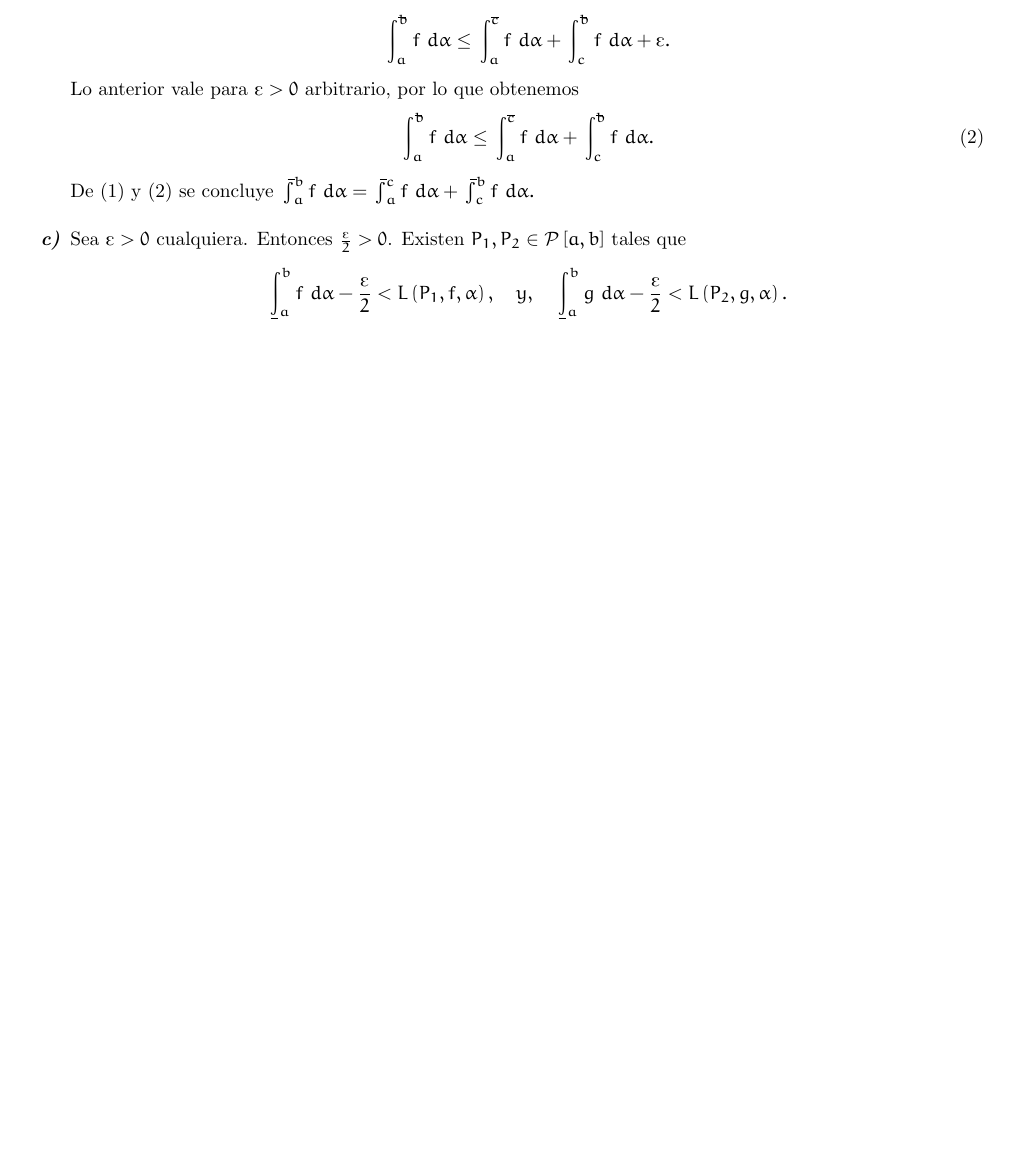
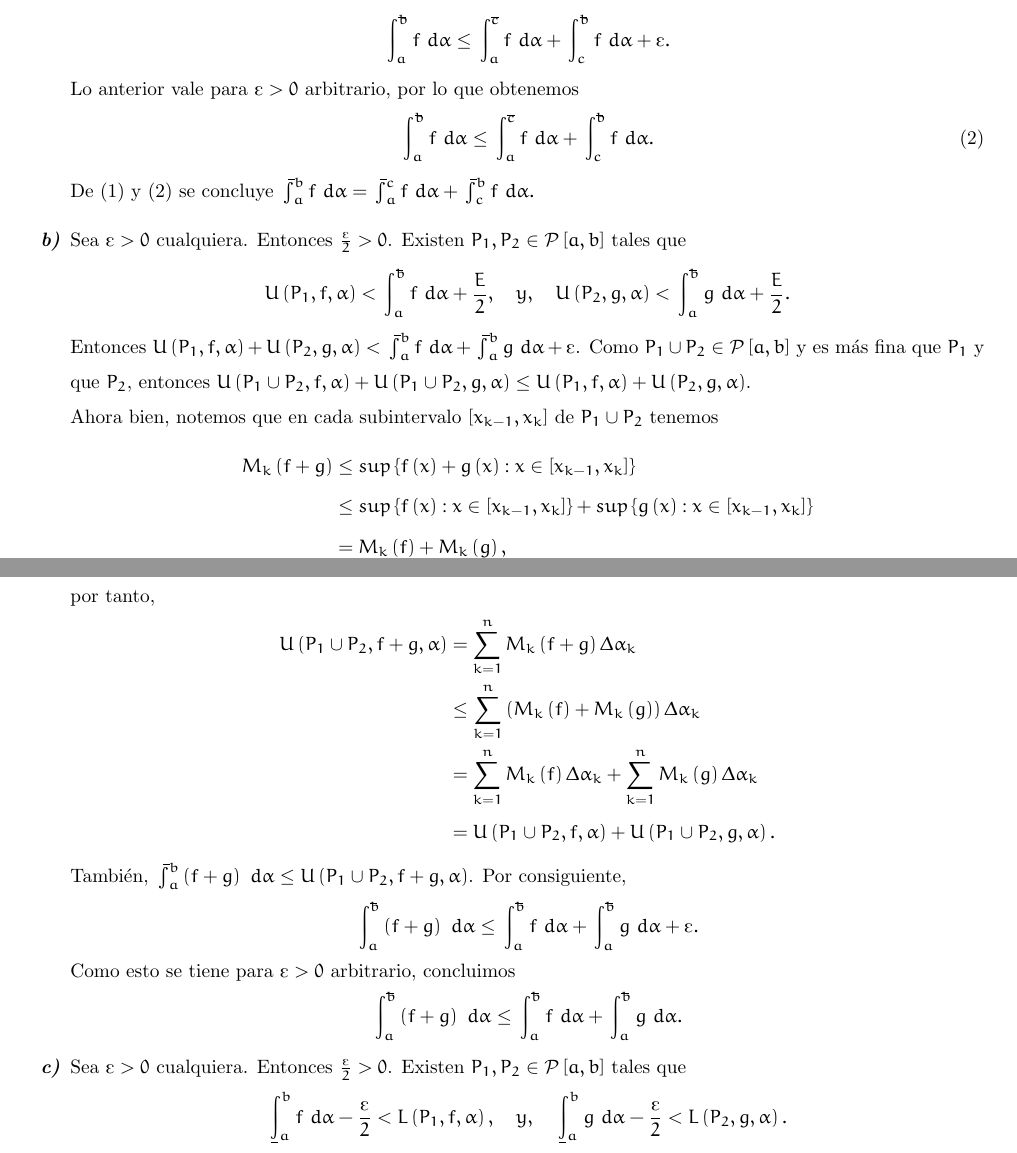
Before and after one commit to jcamilol/Latex, a LaTeX document (Entrega1IyS/main.tex, which reads Entrega1IyS/Inciso_a.tex, Entrega1IyS/Inciso_b.tex, Entrega1IyS/Inciso_c.tex): part of page 3 of 4 before the commit and two parts of pages 3 and 4 of 4 after it, the two joined at a grey line, cut so that both start at the same text, the shorter picture padded with empty space. The pictures show the PDF file Entrega1IyS/main.pdf that the author committed with the source.

Commit message:
Ej 7.11 terminado

```diff
--- /dev/null
+++ b/Entrega1IyS/Inciso_a.tex
@@ -0,0 +1,23 @@
+Sea $P\in\mathcal{P}\left[a,b\right]$ cualquiera. Tomamos $P'=P\cup\left\lbrace c\right\rbrace$. Supongamos $P'=\left\lbrace a=x_0,\dots,x_\gamma=c,\dots,x_n=b\right\rbrace$. Tomemos $P'_1=\left\lbrace a=x_0,\dots,x_\gamma=c\right\rbrace\in\mathcal{P}\left[a,c\right]$ y $P'_2=\left\lbrace c=x_\gamma,\dots,x_n=b\right\rbrace\in\mathcal{P}\left[c,b\right]$. Notemos que
+  \begin{align*}
+  U\left(P'_1,f,\alpha\right)+U\left(P'_2,f,\alpha\right)&=\sum_{k=1}^{\gamma}M_k\left(f\right)\Delta\alpha_k+\sum_{k=\gamma+1}^{n}M_k\left(f\right)\Delta\alpha_k\\
+  &=\sum_{k=1}^{n}M_k\left(f\right)\Delta\alpha_k\\
+  &=U\left(P',f,\alpha\right).
+  \end{align*}
+  Como $P'\supseteq P$ tenemos $U\left(P',f,\alpha\right)\leq U\left(P,f,\alpha\right)$, y por tanto $U\left(P'_1,f,\alpha\right)+U\left(P'_2,f,\alpha\right)\leq U\left(P,f,\alpha\right)$. Ya que $P'_1\in\mathcal{P}\left[a,c\right]$ y $P'_2\in\mathcal{P}\left[c,b\right]$, se sigue
+  \begin{equation*}
+    \upint_a^c f\ d\alpha \leq U\left(P'_1,f,\alpha\right),\quad y,\quad \upint_c^b f\ d\alpha \leq U\left(P'_2,f,\alpha\right).
+  \end{equation*}
+  Por tanto
+  \begin{equation*}
+    \upint_a^c f\ d\alpha + \upint_c^b f\ d\alpha \leq U\left(P'_1,f,\alpha\right)+U\left(P'_2,f,\alpha\right)\leq U\left(P,f,\alpha\right).
+  \end{equation*}
+  Como lo anterior se tiene para $P\in\mathcal{P}\left[a,b\right]$ arbitraria, $\upint_a^c f\ d\alpha + \upint_c^b f\ d\alpha$ es cota inferior del conjunto $\left\lbrace U\left(P,f,\alpha\right):P\in\mathcal{P}\right\rbrace$, y por tanto
+  \setcounter{equation}{0}
+  \begin{equation}
+    \upint_a^c f\ d\alpha + \upint_c^b f\ d\alpha \leq \upint_a^b f\ d\alpha.
+  \end{equation}
+  Ahora, sea $\text{\textepsilon}>0$ cuaquiera. Entonces $\frac{\text{\textepsilon}}{2}>0$ y existen $P_1\in\mathcal{P}\left[a,c\right]$ y $P_2\in\mathcal{P}\left[c,b\right]$ tales que
+  \begin{equation*}
+    U\left(P_1,f,\alpha\right)<\upint_a^c f\ d\alpha+\frac{\text{\textepsilon}}{2},\quad y,\quad U\left(P_2,f,\alpha\right)<\upint_c^b f\ d\alpha+\frac{\text{\textepsilon}}{2},
+  \end{equation*}
@@ -0,0 +28,10 @@
+  Como $P_1\cup P_2\in\mathcal{P}\left[a,b\right]$, tenemos $\upint_a^b f\ d\alpha \leq U\left(P_1\cup P_2,f,\alpha\right)$, y
+  \begin{equation*}
+    \upint_a^b f\ d\alpha \leq \upint_a^c f\ d\alpha + \upint_c^b f\ d\alpha +\text{\textepsilon}.
+  \end{equation*}
+  Lo anterior vale para $\text{\textepsilon}>0$ arbitrario, por lo que obtenemos
+  \setcounter{equation}{1}
+  \begin{equation}
+    \upint_a^b f\ d\alpha \leq \upint_a^c f\ d\alpha + \upint_c^b f\ d\alpha.
+  \end{equation}
+  De (1) y (2) se concluye $\upint_a^b f\ d\alpha = \upint_a^c f\ d\alpha + \upint_c^b f\ d\alpha.$
--- /dev/null
+++ b/Entrega1IyS/Inciso_b.tex
@@ -0,0 +1,10 @@
+Sea $\text{\textepsilon}>0$ cualquiera. Entonces $\frac{\text{\textepsilon}}{2}>0$. Existen $P_1,P_2\in\mathcal{P}\left[a,b\right]$ tales que
+  \begin{equation*}
+    U\left(P_1,f,\alpha\right) < \upint_a^b f\ d\alpha + \frac{\textepsilon}{2},\quad y,\quad U\left(P_2,g,\alpha\right) < \upint_a^b g\ d\alpha + \frac{\textepsilon}{2}.
+  \end{equation*}
+  Entonces $U\left(P_1,f,\alpha\right)+U\left(P_2,g,\alpha\right)<\upint_a^b f\ d\alpha + \upint_a^b g\ d\alpha + \text{\textepsilon}$. Como $P_1\cup P_2 \in \mathcal{P}\left[a,b\right]$ y es más fina que $P_1$ y que $P_2$, entonces $U\left(P_1\cup P_2,f,\alpha\right)+U\left(P_1\cup P_2,g,\alpha\right) \leq U\left(P_1,f,\alpha\right)+U\left(P_2,g,\alpha\right)$.\\
+  Ahora bien, notemos que en cada subintervalo $\left[x_{k-1},x_k\right]$ de $P_1\cup P_2$ tenemos
+  \begin{align*}
+    M_k\left(f+g\right)&\leq sup\left\lbrace f\left(x\right)+g\left(x\right): x\in\left[x_{k-1},x_k\right]\right\rbrace\\
+    &\leq sup\left\lbrace f\left(x\right): x\in\left[x_{k-1},x_k\right]\right\rbrace+sup\left\lbrace g\left(x\right): x\in\left[x_{k-1},x_k\right]\right\rbrace\\
+    &=M_k\left(f\right)+M_k\left(g\right),
@@ -0,0 +15,12 @@
+  &\leq\sum_{k=1}^{n} \left(M_k\left(f\right)+M_k\left(g\right)\right)\Delta\alpha_k\\
+  &=\sum_{k=1}^{n} M_k\left(f\right)\Delta\alpha_k+\sum_{k=1}^{n} M_k\left(g\right)\Delta\alpha_k\\
+  &=U\left(P_1\cup P_2, f, \alpha\right)+U\left(P_1\cup P_2, g, \alpha\right).
+\end{align*}
+También, $\upint_a^b\left(f+g\right)\ d\alpha \leq U\left(P_1\cup P_2, f+g, \alpha\right)$. Por consiguiente,
+\begin{equation*}
+\upint_a^b \left(f+g\right)\ d\alpha \leq \upint_a^b f\ d\alpha + \upint_a^b g\ d\alpha +  \text{\textepsilon}.
+\end{equation*}
+Como esto se tiene para $\text{\textepsilon}>0$ arbitrario, concluimos
+\begin{equation*}
+\upint_a^b \left(f+g\right)\ d\alpha \leq \upint_a^b f\ d\alpha + \upint_a^b g\ d\alpha .
+\end{equation*}
--- /dev/null
+++ b/Entrega1IyS/Inciso_c.tex
@@ -0,0 +1,10 @@
+Sea $\text{\textepsilon}>0$ cualquiera. Entonces $\frac{\text{\textepsilon}}{2}>0$. Existen $P_1,P_2\in\mathcal{P}\left[a,b\right]$ tales que
+  \begin{equation*}
+    \lowint_a^b f\ d\alpha - \frac{\text{\textepsilon}}{2} < L\left(P_1,f,\alpha\right),\quad y,\quad \lowint_a^b g\ d\alpha - \frac{\text{\textepsilon}}{2} < L\left(P_2,g,\alpha\right).
+  \end{equation*}
+  Entonces $\lowint_a^b f\ d\alpha + \lowint_a^b g\ d\alpha - \text{\textepsilon} < L\left(P_1,f,\alpha\right)+L\left(P_2,g,\alpha\right)$. Como $P_1\cup P_2 \in \mathcal{P}\left[a,b\right]$ y es más fina que $P_1$ y que $P_2$, entonces $L\left(P_1,f,\alpha\right)+L\left(P_2,g,\alpha\right) \leq L\left(P_1\cup P_2,f,\alpha\right)+L\left(P_1\cup P_2,g,\alpha\right)$.\\
+  Ahora bien, notemos que en cada subintervalo $\left[x_{k-1},x_k\right]$ de $P_1\cup P_2$ tenemos
+  \begin{align*}
+    m_k\left(f\right)+m_k\left(g\right)&=inf\left\lbrace f\left(x\right): x\in\left[x_{k-1},x_k\right]\right\rbrace+inf\left\lbrace g\left(x\right): x\in\left[x_{k-1},x_k\right]\right\rbrace\\
+    &\leq inf\left\lbrace f\left(x\right)+g\left(x\right): x\in\left[x_{k-1},x_k\right]\right\rbrace\\
+    &=m_k\left(f+g\right),
@@ -0,0 +15,15 @@
+  &=\sum_{k=1}^{n} \left(m_k\left(f\right)+m_k\left(g\right)\right)\Delta\alpha_k\\
+  &\leq \sum_{k=1}^{n} m_k\left(f+g\right)\Delta\alpha_k\\
+  &=L\left(P_1\cup P_2, f+g, \alpha\right).
+\end{align*}
+También, $L\left(P_1\cup P_2, f+g, \alpha\right)\leq \lowint_a^b\left(f+g\right)\ d\alpha$. Por consiguiente,
+\begin{equation*}
+\lowint_a^b f\ d\alpha + \lowint_a^b g\ d\alpha - \text{\textepsilon} \leq \lowint_a^b \left(f+g\right)\ d\alpha,
+\end{equation*}
+\begin{equation*}
+\lowint_a^b f\ d\alpha + \lowint_a^b g\ d\alpha \leq \lowint_a^b \left(f+g\right)\ d\alpha +  \text{\textepsilon}.
+\end{equation*}
+Como esto se tiene para $\text{\textepsilon}>0$ arbitrario, concluimos
+\begin{equation*}
+\lowint_a^b f\ d\alpha + \lowint_a^b g\ d\alpha \leq \lowint_a^b \left(f+g\right)\ d\alpha.
+\end{equation*}
```
Also changed, not shown: Entrega1IyS/Ejercicio7_11.tex (+3 -66 lines), Entrega1IyS/main.tex (+7 -0 lines), Entrega1IyS/main.pdf, Entrega1IyS/Inciso_a.tex (4 more changed lines), Entrega1IyS/Inciso_b.tex (4 more changed lines), Entrega1IyS/Inciso_c.tex (4 more changed lines).
